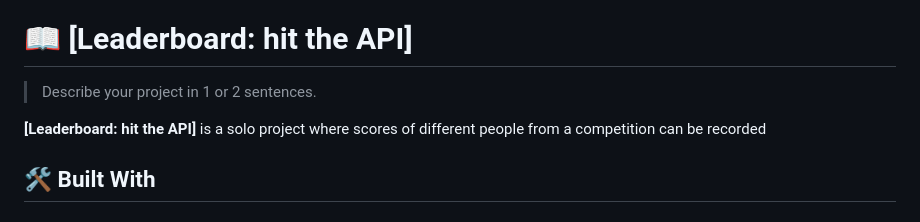
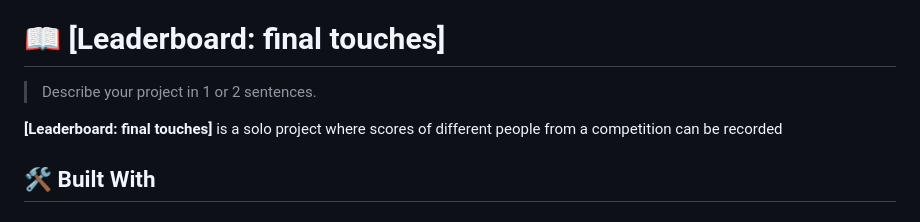
Before and after one commit to AyomipoMajek/Leaderboard, a Markdown page: README.md, the part around the change. GitHub-like rendering.

```diff
--- a/README.md
+++ b/README.md
@@ -58,11 +58,11 @@ After you're finished please remove all the comments and instructions!
 
 <!-- PROJECT DESCRIPTION -->
 
-# 📖 [Leaderboard: hit the API] <a name="about-project"></a>
+# 📖 [Leaderboard: final touches] <a name="about-project"></a>
 
 > Describe your project in 1 or 2 sentences.
 
-**[Leaderboard: hit the API]** is a solo project where scores of different people from a competition can be recorded
+**[Leaderboard: final touches]** is a solo project where scores of different people from a competition can be recorded
 
 ## 🛠 Built With <a name="VS Code"></a>
 
```
